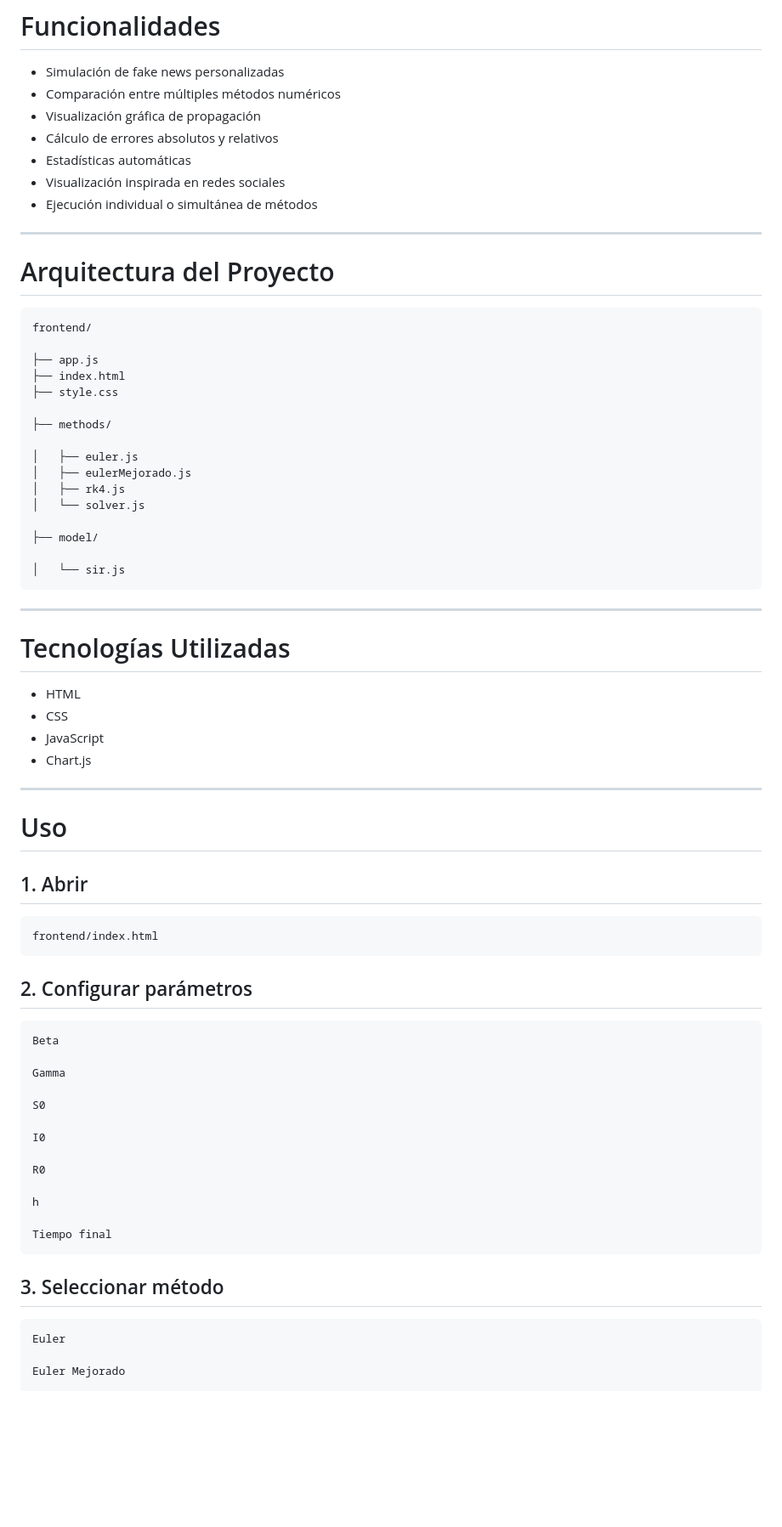
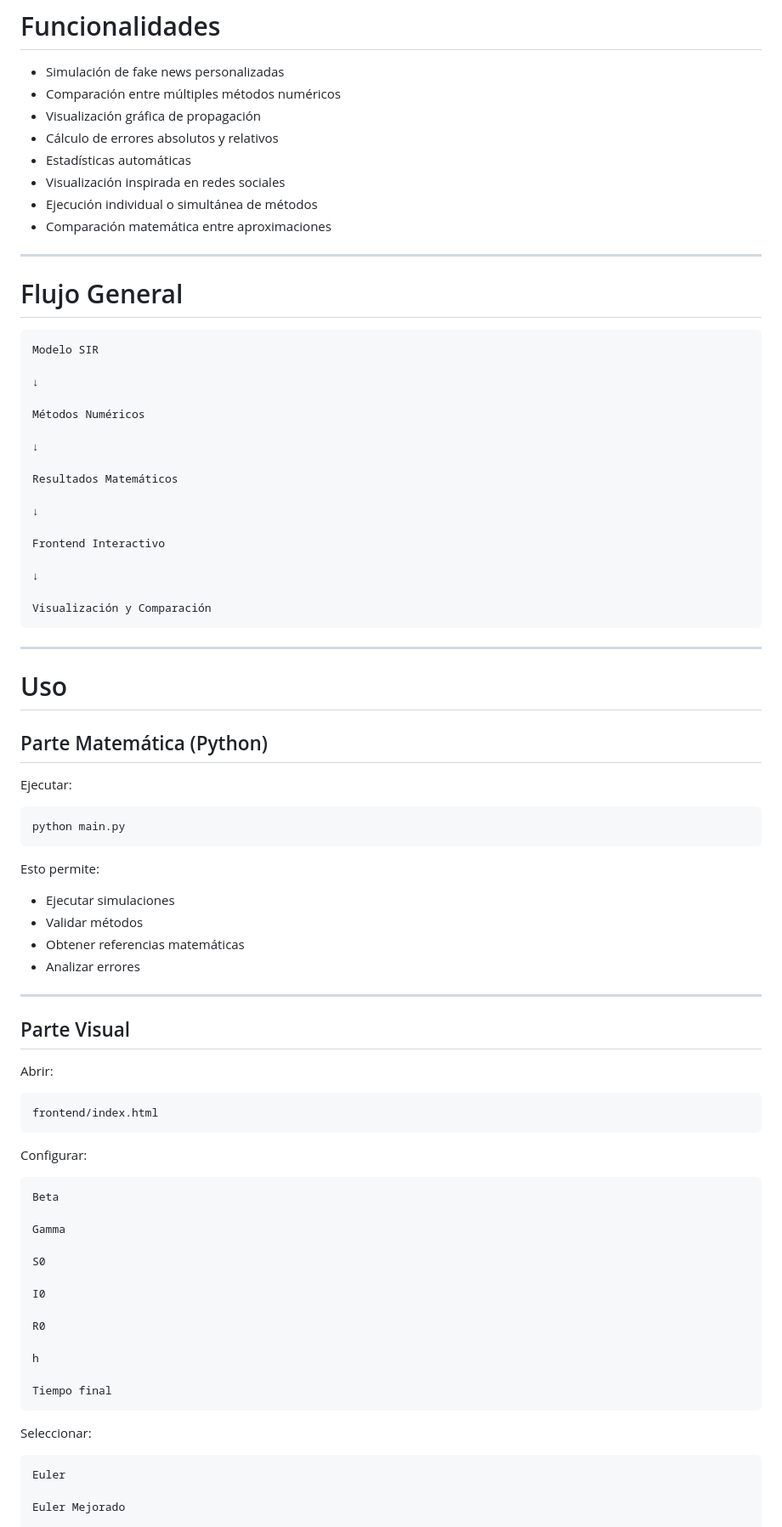
Before and after one commit to jjramzul/FakeMaths, a Markdown page: README.md, the part around one of its changes. Shown at 85% size. GitHub-like rendering; blank space fills up the shorter version.

Commit message:
Docs: Readme py cambios

````diff
--- a/README.md
+++ b/README.md
@@ -66,50 +145,62 @@ Se implementó un solver basado en RK4 utilizando pasos extremadamente pequeños
 - Estadísticas automáticas
 - Visualización inspirada en redes sociales
 - Ejecución individual o simultánea de métodos
+- Comparación matemática entre aproximaciones
 
 ---
 
-# Arquitectura del Proyecto
+# Flujo General
 
 ```text
-frontend/
+Modelo SIR
 
-├── app.js
-├── index.html
-├── style.css
+↓
 
-├── methods/
+Métodos Numéricos
 
-│   ├── euler.js
-│   ├── eulerMejorado.js
-│   ├── rk4.js
-│   └── solver.js
+↓
 
-├── model/
+Resultados Matemáticos
 
-│   └── sir.js
+↓
+
+Frontend Interactivo
+
+↓
+
+Visualización y Comparación
 ```
-
----
-
-# Tecnologías Utilizadas
-
-- HTML
-- CSS
-- JavaScript
-- Chart.js
 
 ---
 
 # Uso
 
-## 1. Abrir
+## Parte Matemática (Python)
+
+Ejecutar:
+
+```bash
+python main.py
+```
+
+Esto permite:
+
+- Ejecutar simulaciones
+- Validar métodos
+- Obtener referencias matemáticas
+- Analizar errores
+
+---
+
+## Parte Visual
+
+Abrir:
 
 ```text
 frontend/index.html
 ```
 
-## 2. Configurar parámetros
+Configurar:
 
 ```text
 Beta
@@ -127,7 +218,7 @@ h
 Tiempo final
 ```
 
-## 3. Seleccionar método
+Seleccionar:
 
 ```text
 Euler
````
Also changed, not shown: other parts of README.md (+86 -19 lines).
